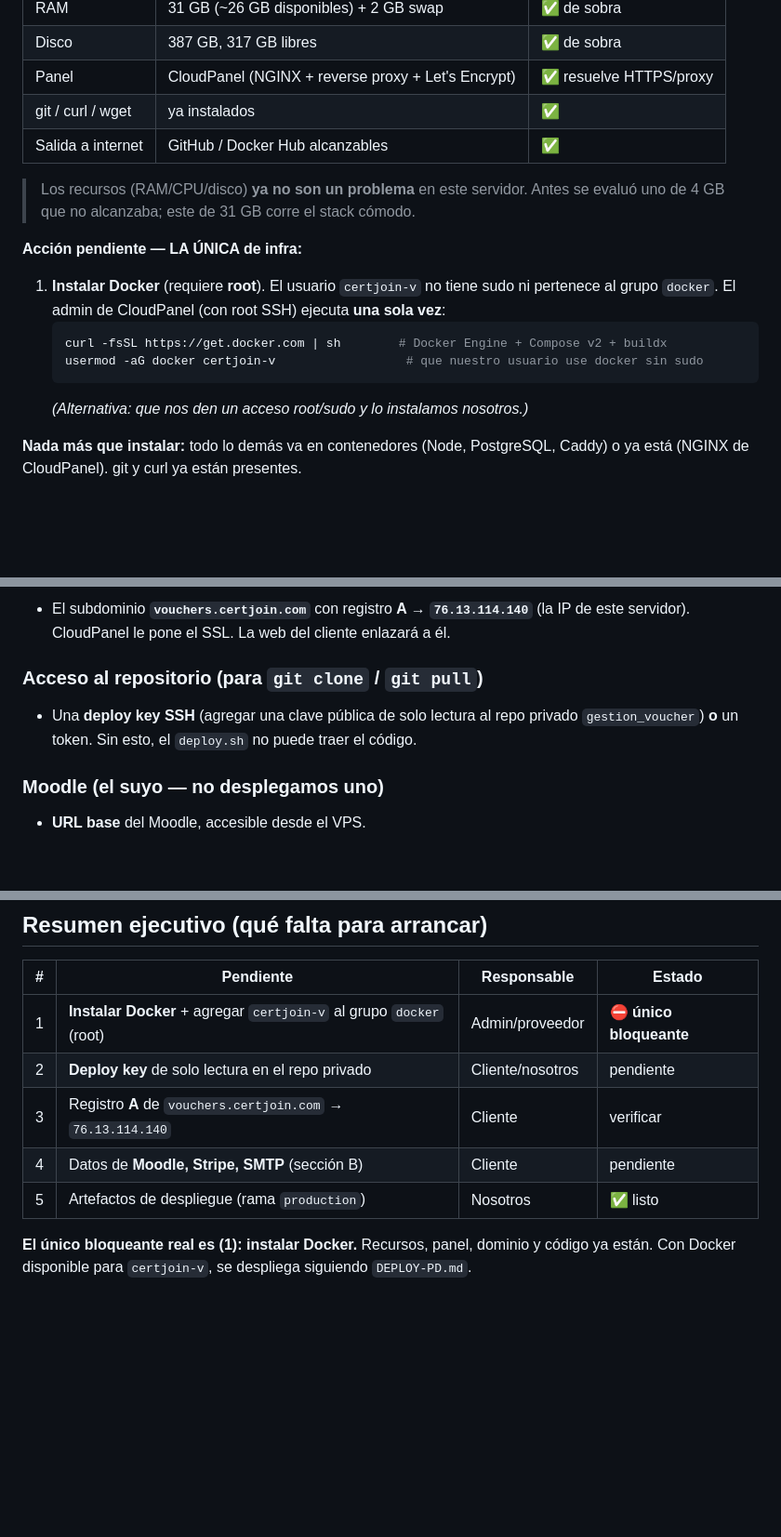
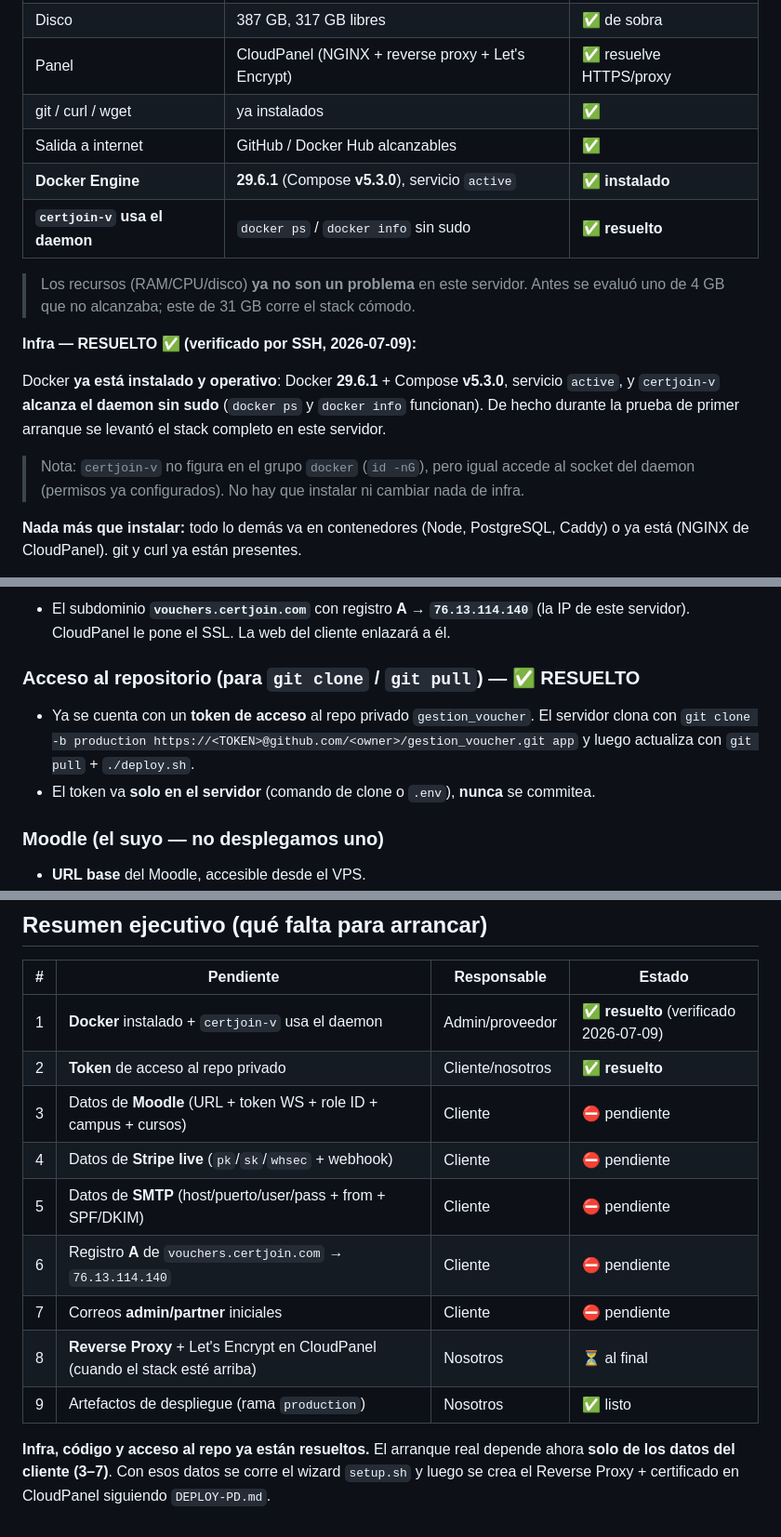
Before and after one commit to ksolano2018/gestion_voucher, a Markdown page: REQUISITOS-PD.md, 3 parts joined by grey strips. Shown at 93% size. GitHub-like rendering; blank space fills up the shorter version.

````diff
--- a/REQUISITOS-PD.md
+++ b/REQUISITOS-PD.md
@@ -42,19 +42,20 @@ Internet ─▶ NGINX de CloudPanel (:80/:443, SSL Let's Encrypt)
 | Panel | CloudPanel (NGINX + reverse proxy + Let's Encrypt) | ✅ resuelve HTTPS/proxy |
 | git / curl / wget | ya instalados | ✅ |
 | Salida a internet | GitHub / Docker Hub alcanzables | ✅ |
+| **Docker Engine** | **29.6.1** (Compose **v5.3.0**), servicio `active` | ✅ **instalado** |
+| **`certjoin-v` usa el daemon** | `docker ps` / `docker info` sin sudo | ✅ **resuelto** |
 
 > Los recursos (RAM/CPU/disco) **ya no son un problema** en este servidor. Antes se evaluó
 > uno de 4 GB que no alcanzaba; este de 31 GB corre el stack cómodo.
 
-**Acción pendiente — LA ÚNICA de infra:**
+**Infra — RESUELTO ✅ (verificado por SSH, 2026-07-09):**
 
-1. **Instalar Docker** (requiere **root**). El usuario `certjoin-v` no tiene sudo ni pertenece
-   al grupo `docker`. El admin de CloudPanel (con root SSH) ejecuta **una sola vez**:
-   ```bash
-   curl -fsSL https://get.docker.com | sh        # Docker Engine + Compose v2 + buildx
-   usermod -aG docker certjoin-v                  # que nuestro usuario use docker sin sudo
-   ```
-   *(Alternativa: que nos den un acceso root/sudo y lo instalamos nosotros.)*
+Docker **ya está instalado y operativo**: Docker **29.6.1** + Compose **v5.3.0**, servicio
+`active`, y `certjoin-v` **alcanza el daemon sin sudo** (`docker ps` y `docker info` funcionan).
+De hecho durante la prueba de primer arranque se levantó el stack completo en este servidor.
+
+> Nota: `certjoin-v` no figura en el grupo `docker` (`id -nG`), pero igual accede al socket del
+> daemon (permisos ya configurados). No hay que instalar ni cambiar nada de infra.
 
 **Nada más que instalar:** todo lo demás va en contenedores (Node, PostgreSQL, Caddy) o ya
 está (NGINX de CloudPanel). git y curl ya están presentes.
@@ -71,9 +72,11 @@ certificado en **SSL/TLS → New Let's Encrypt Certificate** (hoy hay uno self-s
 - El subdominio **`vouchers.certjoin.com`** con registro **A → `76.13.114.140`** (la IP de
   este servidor). CloudPanel le pone el SSL. La web del cliente enlazará a él.
 
-### Acceso al repositorio (para `git clone` / `git pull`)
-- Una **deploy key SSH** (agregar una clave pública de solo lectura al repo privado
-  `gestion_voucher`) **o** un token. Sin esto, el `deploy.sh` no puede traer el código.
+### Acceso al repositorio (para `git clone` / `git pull`) — ✅ RESUELTO
+- Ya se cuenta con un **token de acceso** al repo privado `gestion_voucher`. El servidor clona
+  con `git clone -b production https://<TOKEN>@github.com/<owner>/gestion_voucher.git app` y
+  luego actualiza con `git pull` + `./deploy.sh`.
+- El token va **solo en el servidor** (comando de clone o `.env`), **nunca** se commitea.
 
 ### Moodle (el suyo — no desplegamos uno)
 - **URL base** del Moodle, accesible desde el VPS.
@@ -129,11 +132,16 @@ Ya está preparado en la rama **`production`** del repo:
 
 | # | Pendiente | Responsable | Estado |
 |---|---|---|---|
-| 1 | **Instalar Docker** + agregar `certjoin-v` al grupo `docker` (root) | Admin/proveedor | ⛔ **único bloqueante** |
-| 2 | **Deploy key** de solo lectura en el repo privado | Cliente/nosotros | pendiente |
-| 3 | Registro **A** de `vouchers.certjoin.com` → `76.13.114.140` | Cliente | verificar |
-| 4 | Datos de **Moodle, Stripe, SMTP** (sección B) | Cliente | pendiente |
-| 5 | Artefactos de despliegue (rama `production`) | Nosotros | ✅ listo |
+| 1 | **Docker** instalado + `certjoin-v` usa el daemon | Admin/proveedor | ✅ **resuelto** (verificado 2026-07-09) |
+| 2 | **Token** de acceso al repo privado | Cliente/nosotros | ✅ **resuelto** |
+| 3 | Datos de **Moodle** (URL + token WS + role ID + campus + cursos) | Cliente | ⛔ pendiente |
+| 4 | Datos de **Stripe live** (`pk`/`sk`/`whsec` + webhook) | Cliente | ⛔ pendiente |
+| 5 | Datos de **SMTP** (host/puerto/user/pass + from + SPF/DKIM) | Cliente | ⛔ pendiente |
+| 6 | Registro **A** de `vouchers.certjoin.com` → `76.13.114.140` | Cliente | ⛔ pendiente |
+| 7 | Correos **admin/partner** iniciales | Cliente | ⛔ pendiente |
+| 8 | **Reverse Proxy** + Let's Encrypt en CloudPanel (cuando el stack esté arriba) | Nosotros | ⏳ al final |
+| 9 | Artefactos de despliegue (rama `production`) | Nosotros | ✅ listo |
 
-**El único bloqueante real es (1): instalar Docker.** Recursos, panel, dominio y código ya
-están. Con Docker disponible para `certjoin-v`, se despliega siguiendo `DEPLOY-PD.md`.
+**Infra, código y acceso al repo ya están resueltos.** El arranque real depende ahora **solo de
+los datos del cliente (3–7)**. Con esos datos se corre el wizard `setup.sh` y luego se crea el
+Reverse Proxy + certificado en CloudPanel siguiendo `DEPLOY-PD.md`.
````
Also changed, not shown: other parts of REQUISITOS-PD.md (+2 -2 lines), PLAN-DESPLIEGUE-PD.md (added, +123 -0 lines).
